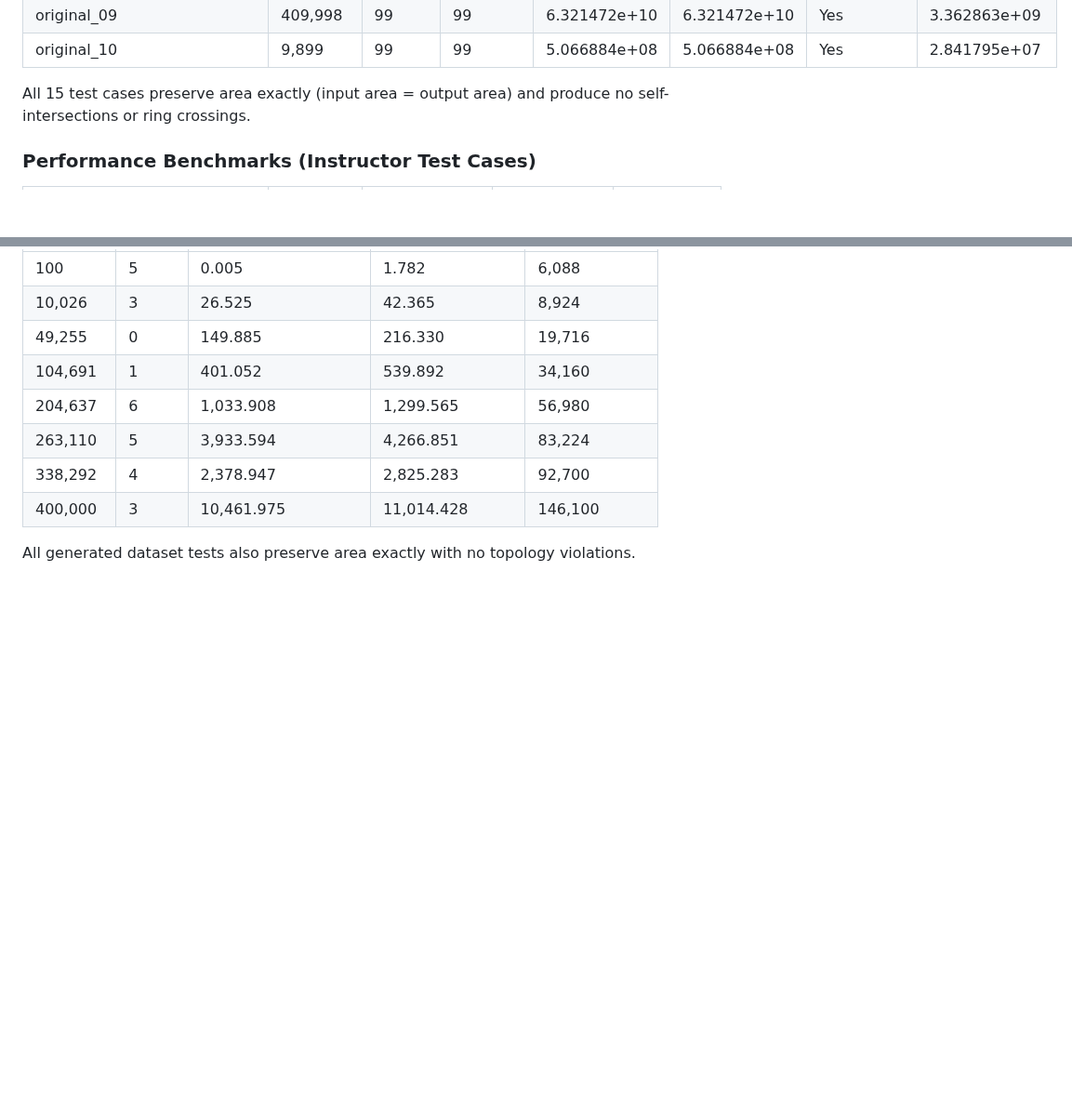
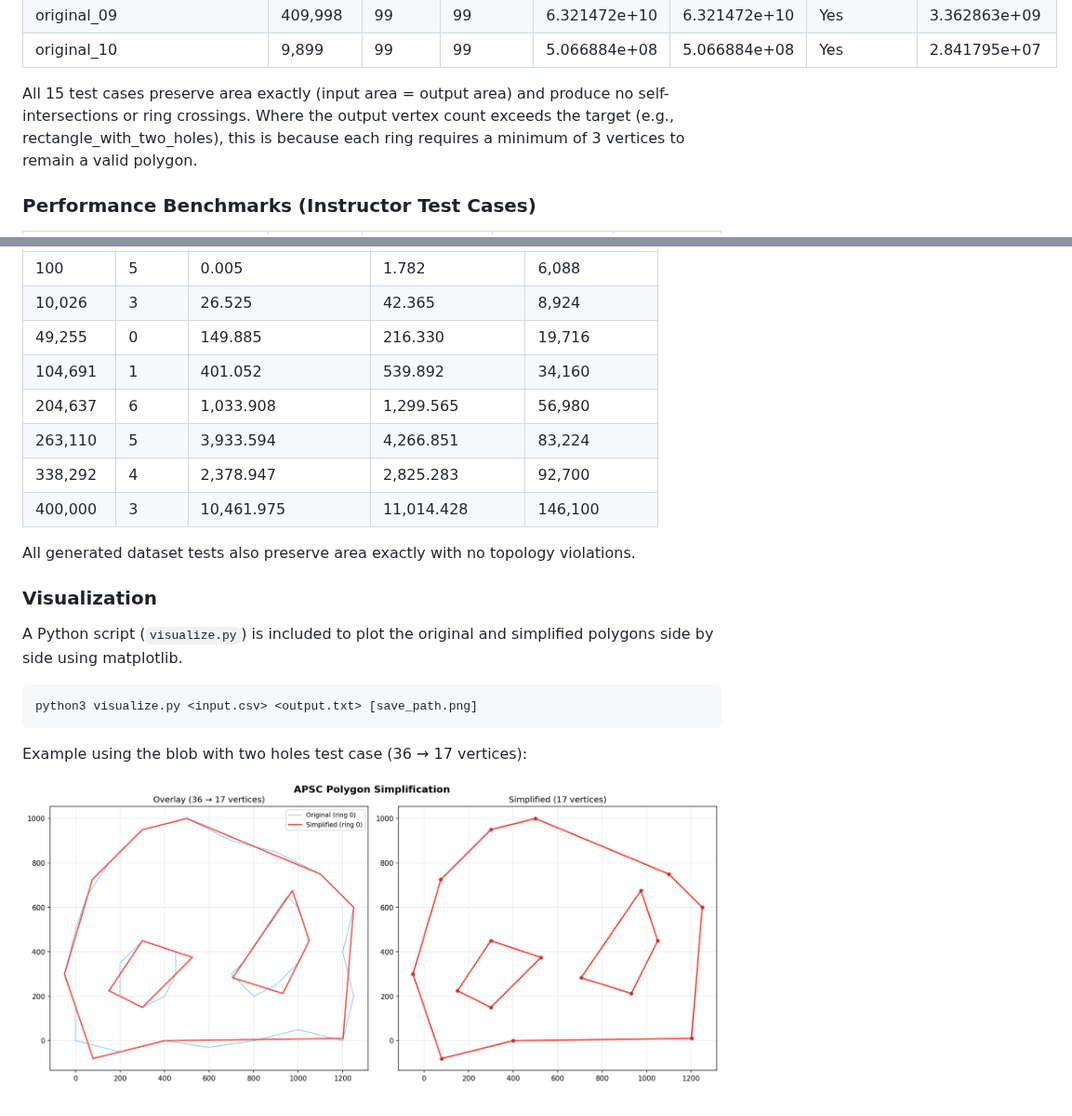
Before and after one commit to Siestasies/CSD2183-Data-Structures-Project-2, a Markdown page: README.md, 2 parts joined by grey strips. Shown at 93% size. Rendered like a GitHub page; pictures changed too: sample_visualization.png (added); blank space fills up the shorter version.

Commit message:
readme update + visualisation

````diff
--- a/README.md
+++ b/README.md
@@ -59,7 +59,7 @@ All test cases pass with area preserved exactly (within floating-point tolerance
 | original_09 | 409,998 | 99 | 99 | 6.321472e+10 | 6.321472e+10 | Yes | 3.362863e+09 |
 | original_10 | 9,899 | 99 | 99 | 5.066884e+08 | 5.066884e+08 | Yes | 2.841795e+07 |
 
-All 15 test cases preserve area exactly (input area = output area) and produce no self-intersections or ring crossings.
+All 15 test cases preserve area exactly (input area = output area) and produce no self-intersections or ring crossings. Where the output vertex count exceeds the target (e.g., rectangle_with_two_holes), this is because each ring requires a minimum of 3 vertices to remain a valid polygon.
 
 ### Performance Benchmarks (Instructor Test Cases)
 
@@ -97,3 +97,15 @@ To further validate scalability, we tested on generated polygon datasets with up
 | 400,000 | 3 | 10,461.975 | 11,014.428 | 146,100 |
 
 All generated dataset tests also preserve area exactly with no topology violations.
+
+### Visualization
+
+A Python script (`visualize.py`) is included to plot the original and simplified polygons side by side using matplotlib.
+
+```bash
+python3 visualize.py <input.csv> <output.txt> [save_path.png]
+```
+
+Example using the blob with two holes test case (36 → 17 vertices):
+
+![APSC Polygon Simplification](sample_visualization.png)
````
Also changed, not shown: 1 other file.
